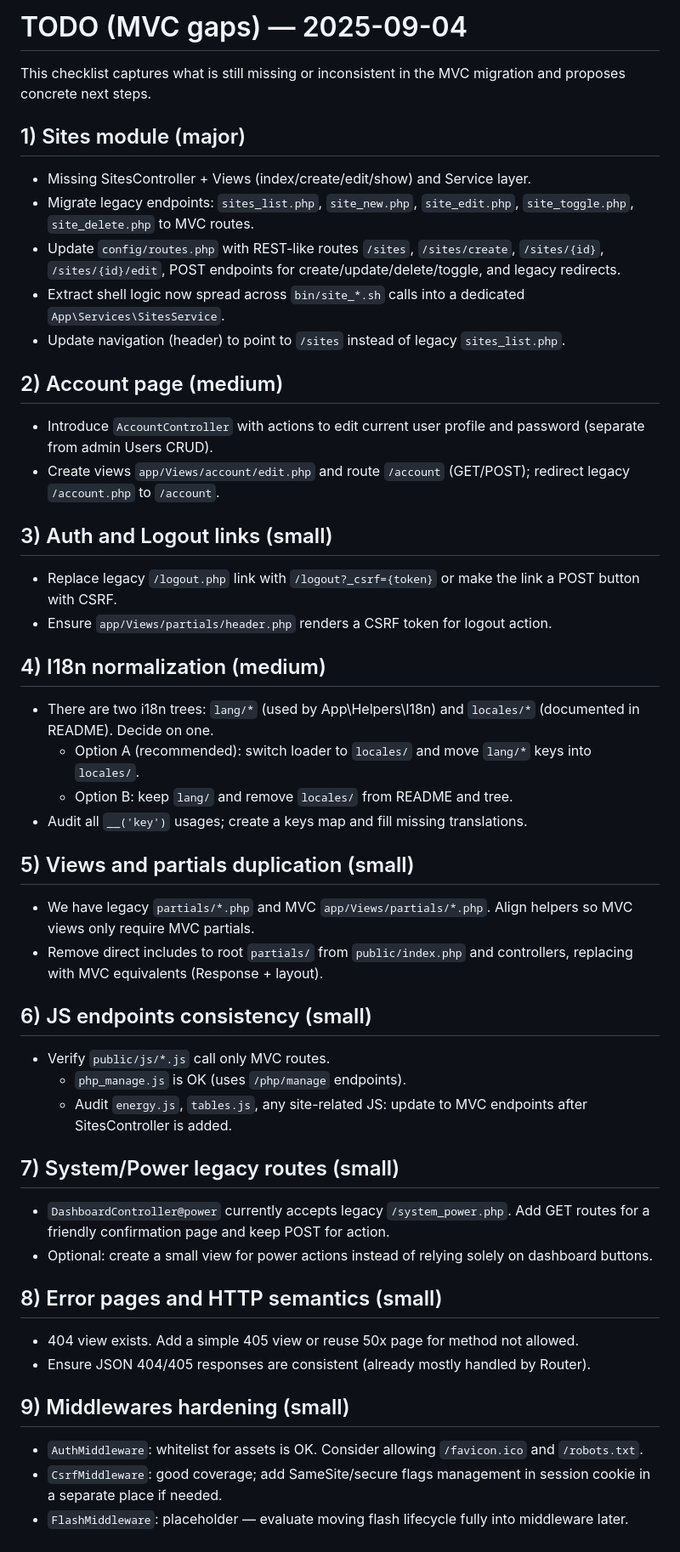
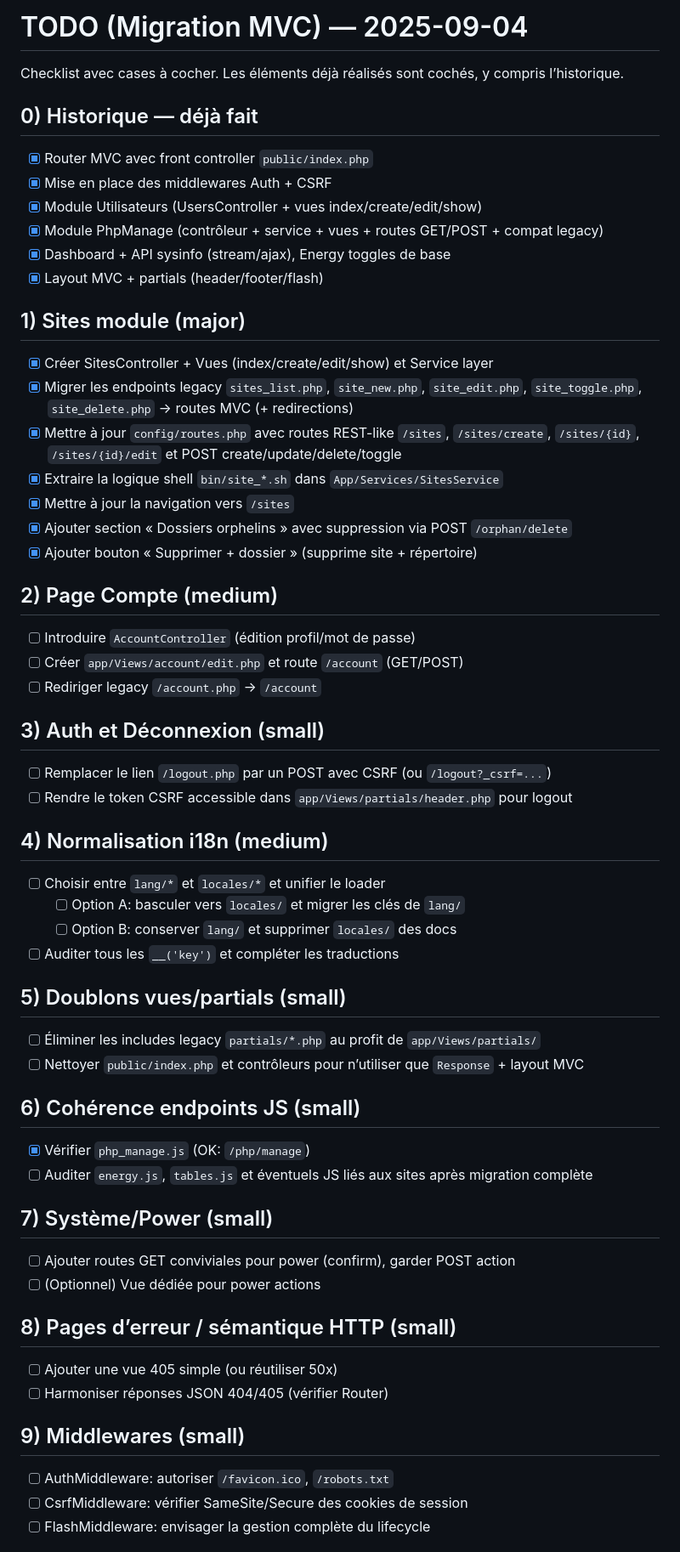
Before and after one commit to fay019/WebAdminPanel, a Markdown page: docs/todo_mvc.md, the part around the change printed below. Shown: that part at 85% size. Rendered like a GitHub page.

```diff
--- a/docs/todo_mvc.md
+++ b/docs/todo_mvc.md
@@ -1,47 +1,57 @@
-# TODO (MVC gaps) — 2025-09-04
+# TODO (Migration MVC) — 2025-09-04
 
-This checklist captures what is still missing or inconsistent in the MVC migration and proposes concrete next steps.
+Checklist avec cases à cocher. Les éléments déjà réalisés sont cochés, y compris l’historique.
+
+## 0) Historique — déjà fait
+- [x] Router MVC avec front controller `public/index.php`
+- [x] Mise en place des middlewares Auth + CSRF
+- [x] Module Utilisateurs (UsersController + vues index/create/edit/show)
+- [x] Module PhpManage (contrôleur + service + vues + routes GET/POST + compat legacy)
+- [x] Dashboard + API sysinfo (stream/ajax), Energy toggles de base
+- [x] Layout MVC + partials (header/footer/flash)
 
 ## 1) Sites module (major)
-- Missing SitesController + Views (index/create/edit/show) and Service layer.
-- Migrate legacy endpoints: `sites_list.php`, `site_new.php`, `site_edit.php`, `site_toggle.php`, `site_delete.php` to MVC routes.
-- Update `config/routes.php` with REST-like routes `/sites`, `/sites/create`, `/sites/{id}`, `/sites/{id}/edit`, POST endpoints for create/update/delete/toggle, and legacy redirects.
-- Extract shell logic now spread across `bin/site_*.sh` calls into a dedicated `App\Services\SitesService`.
-- Update navigation (header) to point to `/sites` instead of legacy `sites_list.php`.
+- [x] Créer SitesController + Vues (index/create/edit/show) et Service layer
+- [x] Migrer les endpoints legacy `sites_list.php`, `site_new.php`, `site_edit.php`, `site_toggle.php`, `site_delete.php` → routes MVC (+ redirections)
+- [x] Mettre à jour `config/routes.php` avec routes REST-like `/sites`, `/sites/create`, `/sites/{id}`, `/sites/{id}/edit` et POST create/update/delete/toggle
+- [x] Extraire la logique shell `bin/site_*.sh` dans `App/Services/SitesService`
+- [x] Mettre à jour la navigation vers `/sites`
+- [x] Ajouter section « Dossiers orphelins » avec suppression via POST `/orphan/delete`
+- [x] Ajouter bouton « Supprimer + dossier » (supprime site + répertoire)
 
-## 2) Account page (medium)
-- Introduce `AccountController` with actions to edit current user profile and password (separate from admin Users CRUD).
-- Create views `app/Views/account/edit.php` and route `/account` (GET/POST); redirect legacy `/account.php` to `/account`.
+## 2) Page Compte (medium)
+- [ ] Introduire `AccountController` (édition profil/mot de passe)
+- [ ] Créer `app/Views/account/edit.php` et route `/account` (GET/POST)
+- [ ] Rediriger legacy `/account.php` → `/account`
 
-## 3) Auth and Logout links (small)
-- Replace legacy `/logout.php` link with `/logout?_csrf={token}` or make the link a POST button with CSRF.
-- Ensure `app/Views/partials/header.php` renders a CSRF token for logout action.
+## 3) Auth et Déconnexion (small)
+- [ ] Remplacer le lien `/logout.php` par un POST avec CSRF (ou `/logout?_csrf=...`)
+- [ ] Rendre le token CSRF accessible dans `app/Views/partials/header.php` pour logout
 
-## 4) I18n normalization (medium)
-- There are two i18n trees: `lang/*` (used by App\Helpers\I18n) and `locales/*` (documented in README). Decide on one.
-  - Option A (recommended): switch loader to `locales/` and move `lang/*` keys into `locales/`.
-  - Option B: keep `lang/` and remove `locales/` from README and tree.
-- Audit all `__('key')` usages; create a keys map and fill missing translations.
+## 4) Normalisation i18n (medium)
+- [ ] Choisir entre `lang/*` et `locales/*` et unifier le loader
+  - [ ] Option A: basculer vers `locales/` et migrer les clés de `lang/`
+  - [ ] Option B: conserver `lang/` et supprimer `locales/` des docs
+- [ ] Auditer tous les `__('key')` et compléter les traductions
 
-## 5) Views and partials duplication (small)
-- We have legacy `partials/*.php` and MVC `app/Views/partials/*.php`. Align helpers so MVC views only require MVC partials.
-- Remove direct includes to root `partials/` from `public/index.php` and controllers, replacing with MVC equivalents (Response + layout).
+## 5) Doublons vues/partials (small)
+- [ ] Éliminer les includes legacy `partials/*.php` au profit de `app/Views/partials/`
+- [ ] Nettoyer `public/index.php` et contrôleurs pour n’utiliser que `Response` + layout MVC
 
-## 6) JS endpoints consistency (small)
-- Verify `public/js/*.js` call only MVC routes.
-  - `php_manage.js` is OK (uses `/php/manage` endpoints).
-  - Audit `energy.js`, `tables.js`, any site-related JS: update to MVC endpoints after SitesController is added.
+## 6) Cohérence endpoints JS (small)
+- [x] Vérifier `php_manage.js` (OK: `/php/manage`)
+- [ ] Auditer `energy.js`, `tables.js` et éventuels JS liés aux sites après migration complète
 
-## 7) System/Power legacy routes (small)
-- `DashboardController@power` currently accepts legacy `/system_power.php`. Add GET routes for a friendly confirmation page and keep POST for action.
-- Optional: create a small view for power actions instead of relying solely on dashboard buttons.
+## 7) Système/Power (small)
+- [ ] Ajouter routes GET conviviales pour power (confirm), garder POST action
+- [ ] (Optionnel) Vue dédiée pour power actions
 
-## 8) Error pages and HTTP semantics (small)
-- 404 view exists. Add a simple 405 view or reuse 50x page for method not allowed.
-- Ensure JSON 404/405 responses are consistent (already mostly handled by Router).
+## 8) Pages d’erreur / sémantique HTTP (small)
+- [ ] Ajouter une vue 405 simple (ou réutiliser 50x)
+- [ ] Harmoniser réponses JSON 404/405 (vérifier Router)
 
-## 9) Middlewares hardening (small)
-- `AuthMiddleware`: whitelist for assets is OK. Consider allowing `/favicon.ico` and `/robots.txt`.
-- `CsrfMiddleware`: good coverage; add SameSite/secure flags management in session cookie in a separate place if needed.
-- `FlashMiddleware`: placeholder — evaluate moving flash lifecycle fully into middleware later.
+## 9) Middlewares (small)
+- [ ] AuthMiddleware: autoriser `/favicon.ico`, `/robots.txt`
+- [ ] CsrfMiddleware: vérifier SameSite/Secure des cookies de session
+- [ ] FlashMiddleware: envisager la gestion complète du lifecycle
 
```
Also changed, not shown: other parts of docs/todo_mvc.md (+12 -26 lines), README.md (+8 -0 lines).
